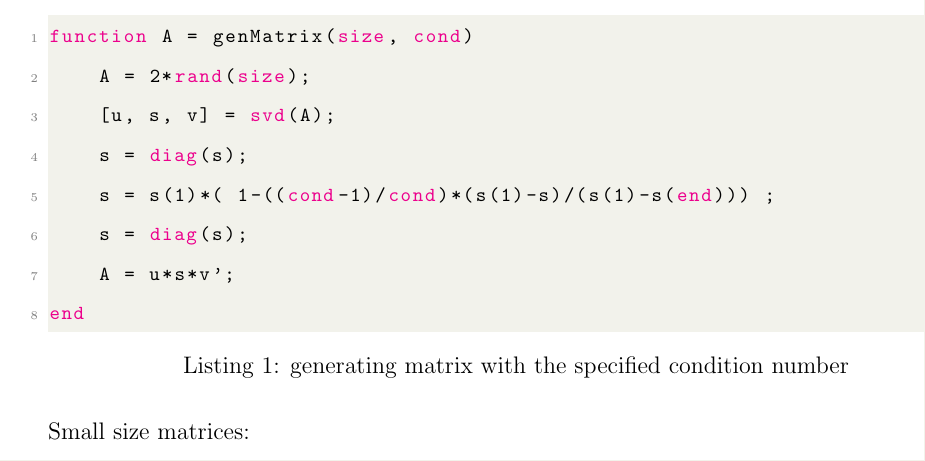
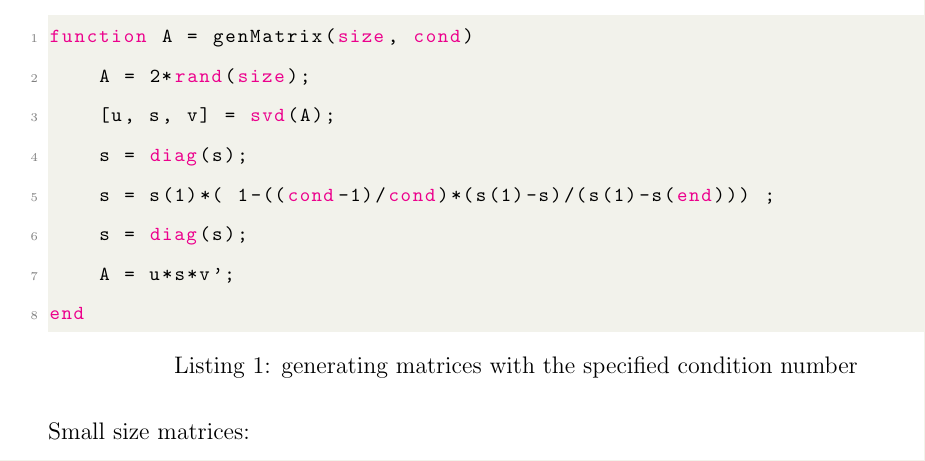
Before and after one commit to Gudauu/708_project, a LaTeX document (report/main.tex, which reads report/Experiments.tex): part of page 12 of 38, cut so that both start at the same text. Compiled offline with pdfLaTeX; a missing bibliography style is replaced by a similar one.

```diff
--- a/report/Experiments.tex
+++ b/report/Experiments.tex
@@ -2,7 +2,7 @@
 
 \subsection{Matrix Generation and Results}
 We use several functions to generate those matrices we need to do this experiment.
-\begin{lstlisting}[language=Matlab, caption=generating matrix with the specified condition number]
+\begin{lstlisting}[language=Matlab, caption=generating matrices with the specified condition number]
 function A = genMatrix(size, cond)
     A = 2*rand(size);
     [u, s, v] = svd(A);
```
Also changed, not shown: report/CAS708_Project Report_04.pdf (added).
